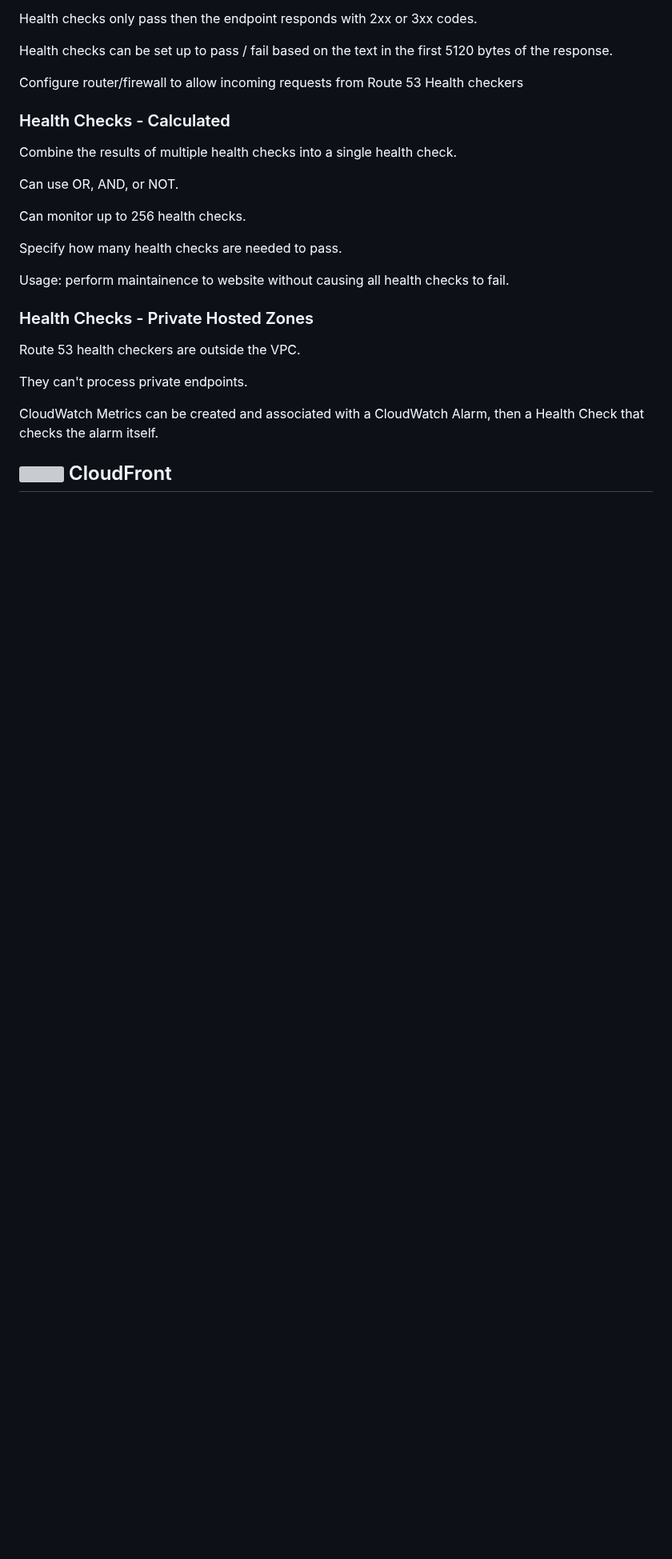
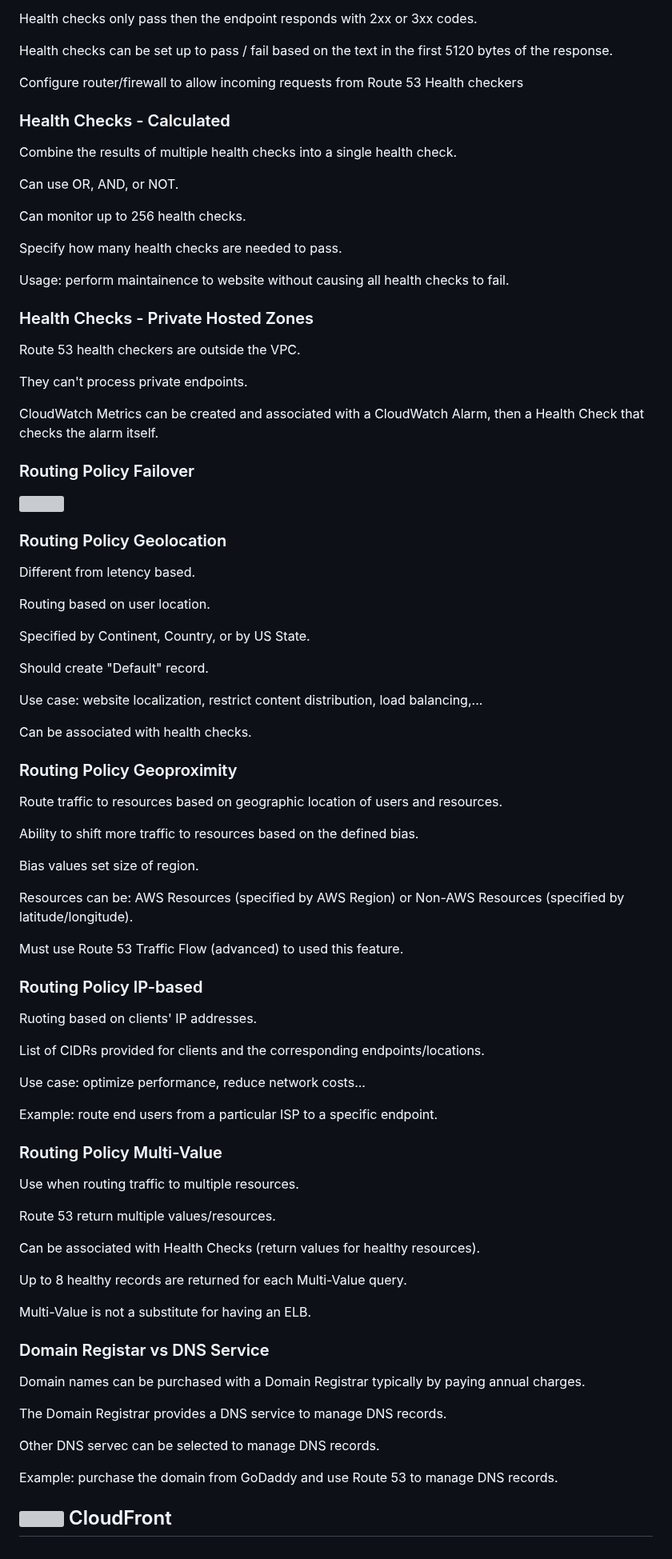
Before and after one commit to andymac-ai/aws-saa-c03, a Markdown page: README.md, the part around the change. Shown at 80% size. Rendered like a GitHub page; blank space fills up the shorter version; grey boxes are pictures that could not be loaded.

Commit message:
add rest of high level route 53 info

```diff
--- a/README.md
+++ b/README.md
@@ -1105,4 +1105,66 @@ They can't process private endpoints.
 
 CloudWatch Metrics can be created and associated with a CloudWatch Alarm, then a Health Check that checks the alarm itself.
 
+### Routing Policy Failover
+
+<img src="https://github.com/cgrundman/aws-saa-c03/blob/main/images/routing_policy_failover.png" width="300"/>
+
+### Routing Policy Geolocation
+
+Different from letency based.
+
+Routing based on user location.
+
+Specified by Continent, Country, or by US State.
+
+Should create "Default" record.
+
+Use case: website localization, restrict content distribution, load balancing,...
+
+Can be associated with health checks.
+
+### Routing Policy Geoproximity
+
+Route traffic to resources based on geographic location of users and resources.
+
+Ability to shift more traffic to resources based on the defined bias.
+
+Bias values set size of region.
+
+Resources can be: AWS Resources (specified by AWS Region) or Non-AWS Resources (specified by latitude/longitude).
+
+Must use Route 53 Traffic Flow (advanced) to used this feature.
+
+### Routing Policy IP-based
+
+Ruoting based on clients' IP addresses.
+
+List of CIDRs provided for clients and the corresponding endpoints/locations.
+
+Use case: optimize performance, reduce network costs...
+
+Example: route end users from a particular ISP to a specific endpoint.
+
+### Routing Policy Multi-Value
+
+Use when routing traffic to multiple resources.
+
+Route 53 return multiple values/resources.
+
+Can be associated with Health Checks (return values for healthy resources).
+
+Up to 8 healthy records are returned for each Multi-Value query.
+
+Multi-Value is not a substitute for having an ELB.
+
+### Domain Registar vs DNS Service
+
+Domain names can be purchased with a Domain Registrar typically by paying annual charges.
+
+The Domain Registrar provides a DNS service to manage DNS records.
+
+Other DNS servec can be selected to manage DNS records.
+
+Example: purchase the domain from GoDaddy and use Route 53 to manage DNS records.
+
 ## <img src="https://github.com/cgrundman/aws-saa-c03/blob/main/icons/CloudFront.png" width="50"/> CloudFront
```
